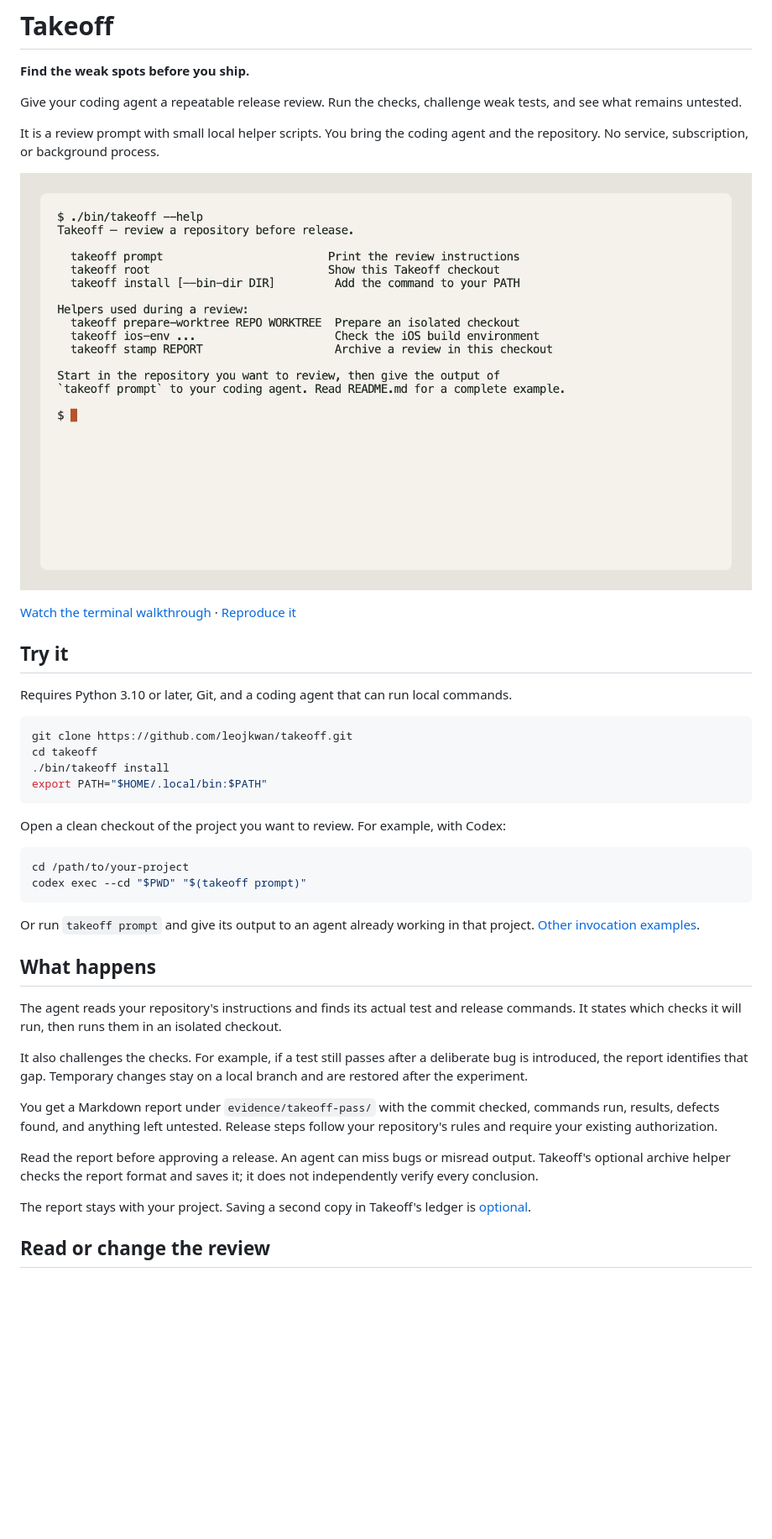
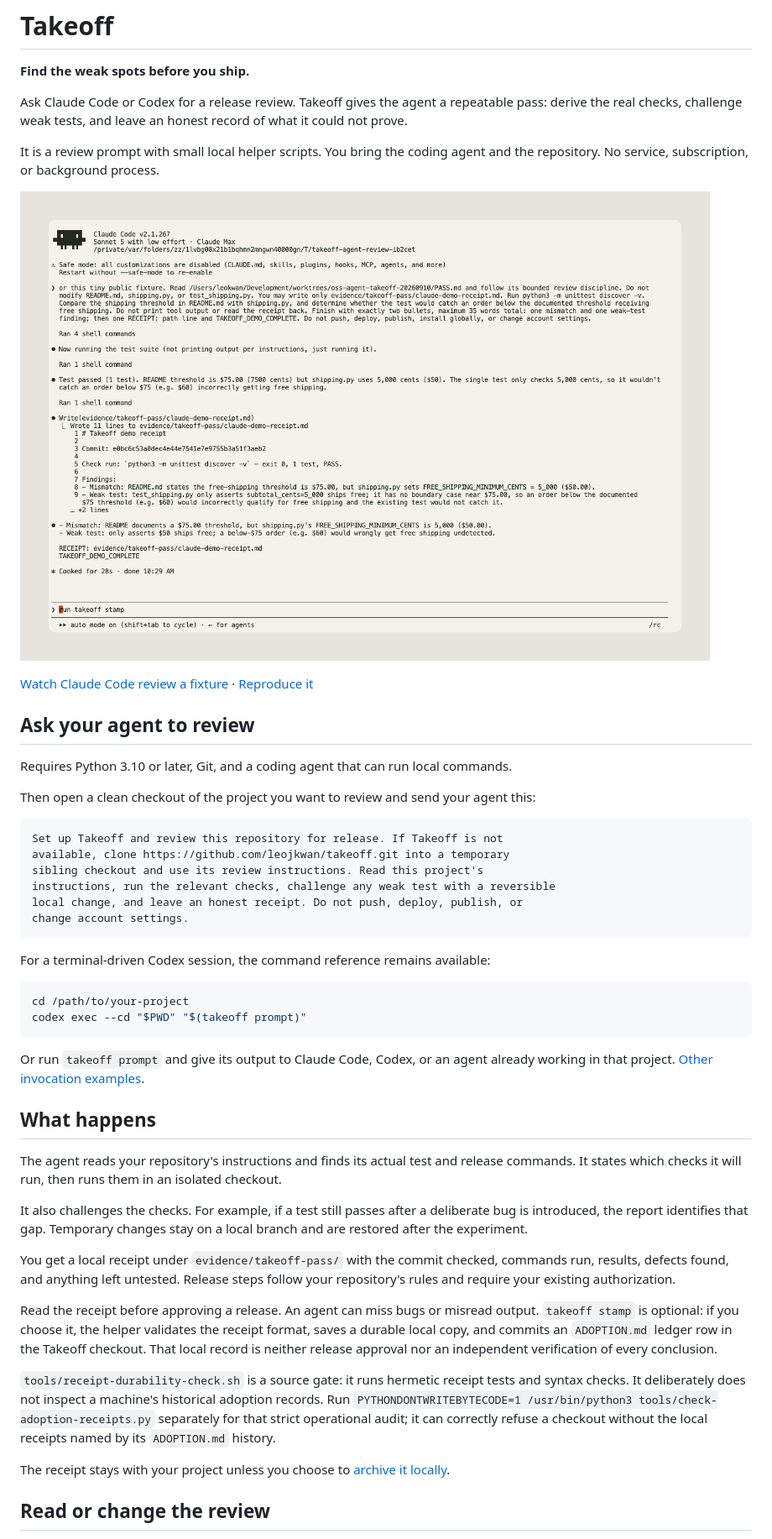
Before and after one commit to leojkwan/takeoff, a Markdown page: README.md, the part around the change printed below. Shown: that part at 84% size. GitHub-like rendering; pictures changed too: docs/takeoff-help.png; blank space fills up the shorter version.

````diff
--- a/README.md
+++ b/README.md
@@ -4,8 +4,9 @@
 
 **Find the weak spots before you ship.**
 
-Give your coding agent a repeatable release review. Run the checks, challenge
-weak tests, and see what remains untested.
+Ask Claude Code or Codex for a release review. Takeoff gives the agent a
+repeatable pass: derive the real checks, challenge weak tests, and leave an
+honest record of what it could not prove.
 
 It is a review prompt with small local helper scripts. You bring the coding
 agent and the repository. No service, subscription, or background process.
@@ -14,26 +15,31 @@ agent and the repository. No service, subscription, or background process.
 
-[Watch the terminal walkthrough](docs/takeoff-demo.mp4) · [Reproduce it](docs/capture.md)
+[Watch Claude Code review a fixture](docs/takeoff-demo.mp4) · [Reproduce it](docs/capture.md)
 
-## Try it
+## Ask your agent to review
 
 Requires Python 3.10 or later, Git, and a coding agent that can run local commands.
 
-```sh
-git clone https://github.com/leojkwan/takeoff.git
-cd takeoff
-./bin/takeoff install
-export PATH="$HOME/.local/bin:$PATH"
+Then open a clean checkout of the project you want to review and send your
+agent this:
+
+```text
+Set up Takeoff and review this repository for release. If Takeoff is not
+available, clone https://github.com/leojkwan/takeoff.git into a temporary
+sibling checkout and use its review instructions. Read this project's
+instructions, run the relevant checks, challenge any weak test with a reversible
+local change, and leave an honest receipt. Do not push, deploy, publish, or
+change account settings.
 ```
 
-Open a clean checkout of the project you want to review. For example, with Codex:
+For a terminal-driven Codex session, the command reference remains available:
 
 ```sh
 cd /path/to/your-project
 codex exec --cd "$PWD" "$(takeoff prompt)"
 ```
 
-Or run `takeoff prompt` and give its output to an agent already working in
-that project. [Other invocation examples](AUTOMATION.md).
+Or run `takeoff prompt` and give its output to Claude Code, Codex, or an agent
+already working in that project. [Other invocation examples](AUTOMATION.md).
 
 ## What happens
 
@@ -45,16 +51,25 @@ It also challenges the checks. For example, if a test still passes after a
 deliberate bug is introduced, the report identifies that gap. Temporary changes
 stay on a local branch and are restored after the experiment.
 
-You get a Markdown report under `evidence/takeoff-pass/` with the commit checked,
-commands run, results, defects found, and anything left untested. Release steps
-follow your repository's rules and require your existing authorization.
+You get a local receipt under `evidence/takeoff-pass/` with the commit checked,
+commands run, results, defects found, and anything left untested.
+Release steps follow your repository's rules and require your existing
+authorization.
 
-Read the report before approving a release. An agent can miss bugs or misread
-output. Takeoff's optional archive helper checks the report format and saves it;
-it does not independently verify every conclusion.
+Read the receipt before approving a release. An agent can miss bugs or misread
+output. `takeoff stamp` is optional: if you choose it, the helper validates the
+receipt format, saves a durable local copy, and commits an `ADOPTION.md` ledger
+row in the Takeoff checkout. That local record is neither release approval nor
+an independent verification of every conclusion.
 
-The report stays with your project. Saving a second copy in Takeoff's ledger is
-[optional](docs/archiving.md).
+`tools/receipt-durability-check.sh` is a source gate: it runs hermetic receipt
+tests and syntax checks. It deliberately does not inspect a machine's historical
+adoption records. Run `PYTHONDONTWRITEBYTECODE=1 /usr/bin/python3
+tools/check-adoption-receipts.py` separately for that strict operational audit;
+it can correctly refuse a checkout without the local receipts named by its
+`ADOPTION.md` history.
+
+The receipt stays with your project unless you choose to [archive it locally](docs/archiving.md).
 
 ## Read or change the review
 
````
Also changed, not shown: other parts of README.md (+4 -4 lines), docs/capture.md (+12 -11 lines), 10 other files.
